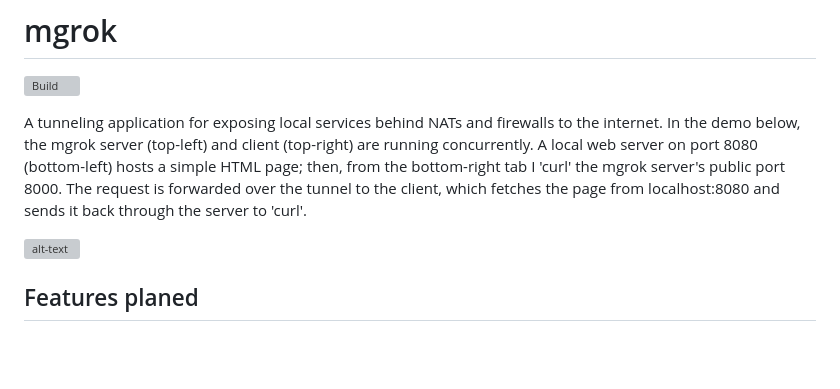
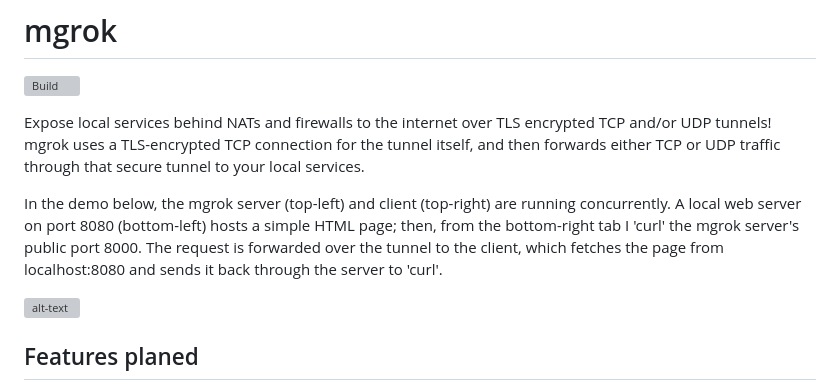
Before and after one commit to markCwatson/mgrok, a Markdown page: README.md, the part around the change. Rendered like a GitHub page; blank space fills up the shorter version; grey boxes are pictures that could not be loaded.

Commit message:
clarify project

```diff
--- a/README.md
+++ b/README.md
@@ -2,7 +2,9 @@
 
 [![Build](https://github.com/markCwatson/mgrok/actions/workflows/go-build.yml/badge.svg)](https://github.com/markCwatson/mgrok/actions/workflows/go-build.yml)
 
-A tunneling application for exposing local services behind NATs and firewalls to the internet. In the demo below, the mgrok server (top-left) and client (top-right) are running concurrently. A local web server on port 8080 (bottom-left) hosts a simple HTML page; then, from the bottom-right tab I 'curl' the mgrok server's public port 8000. The request is forwarded over the tunnel to the client, which fetches the page from localhost:8080 and sends it back through the server to 'curl'.
+Expose local services behind NATs and firewalls to the internet over TLS encrypted TCP and/or UDP tunnels! mgrok uses a TLS-encrypted TCP connection for the tunnel itself, and then forwards either TCP or UDP traffic through that secure tunnel to your local services.
+
+In the demo below, the mgrok server (top-left) and client (top-right) are running concurrently. A local web server on port 8080 (bottom-left) hosts a simple HTML page; then, from the bottom-right tab I 'curl' the mgrok server's public port 8000. The request is forwarded over the tunnel to the client, which fetches the page from localhost:8080 and sends it back through the server to 'curl'.
 
 ![alt-text][8]
 
```
